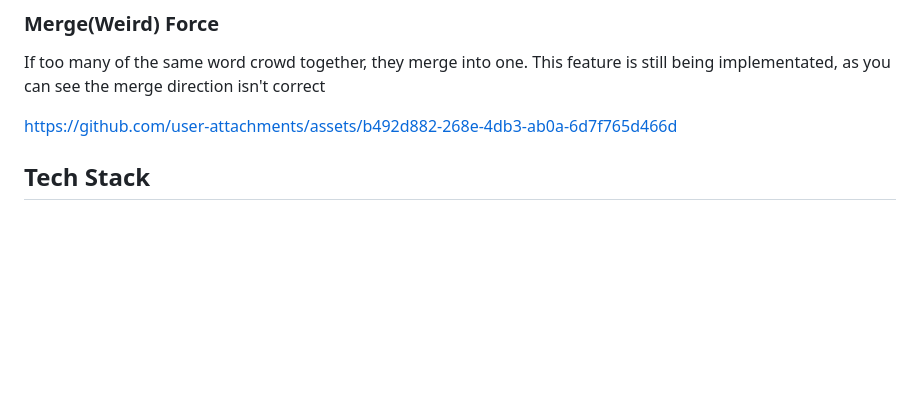
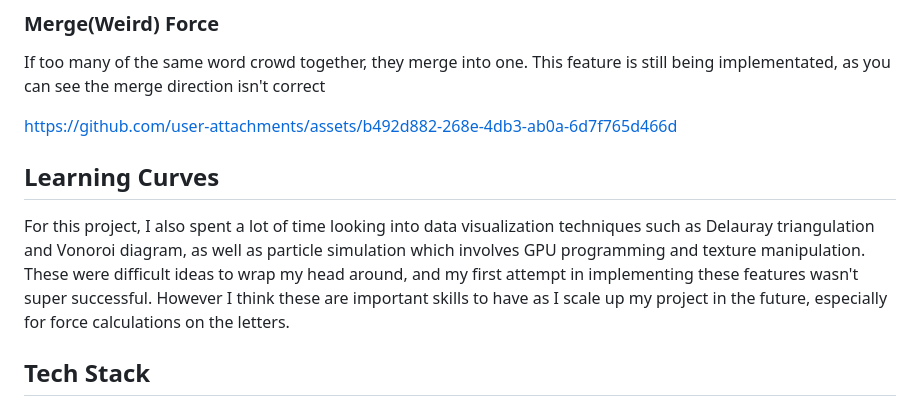
Before and after one commit to natsuki615/bubbly, a Markdown page: README.md, the part around one of its changes. Rendered like a GitHub page; blank space fills up the shorter version.

Commit message:
feat: learning curves in README.md

```diff
--- a/README.md
+++ b/README.md
@@ -60,6 +60,8 @@ If too many of the same word crowd together, they merge into one. This feature i
 
 https://github.com/user-attachments/assets/b492d882-268e-4db3-ab0a-6d7f765d466d
 
+## Learning Curves
+For this project, I also spent a lot of time looking into data visualization techniques such as Delauray triangulation and Vonoroi diagram, as well as particle simulation which involves GPU programming and texture manipulation. These were difficult ideas to wrap my head around, and my first attempt in implementing these features wasn't super successful. However I think these are important skills to have as I scale up my project in the future, especially for force calculations on the letters.
 
 ## Tech Stack
 
```
Also changed, not shown: other parts of README.md (+0 -1 lines).
